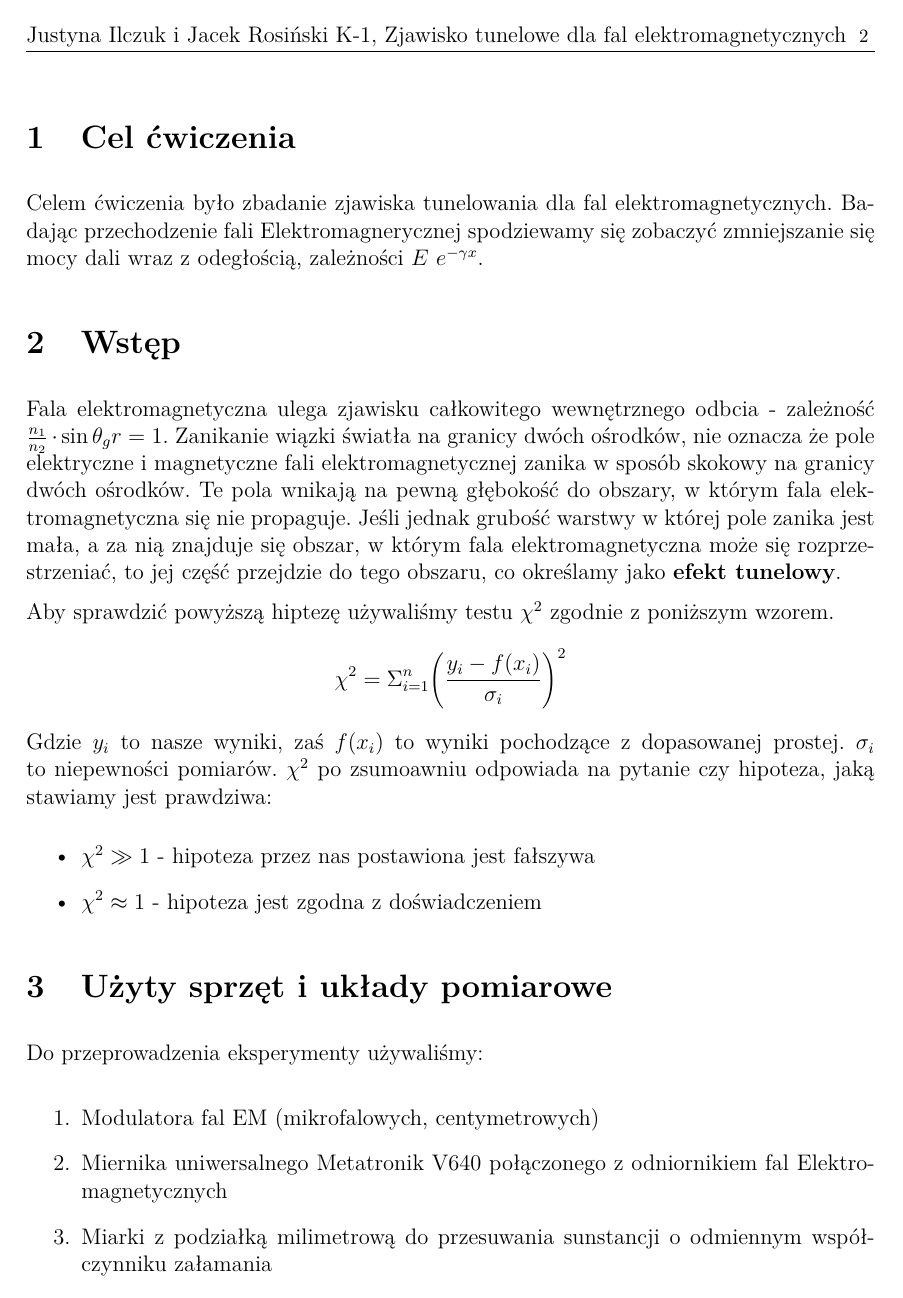
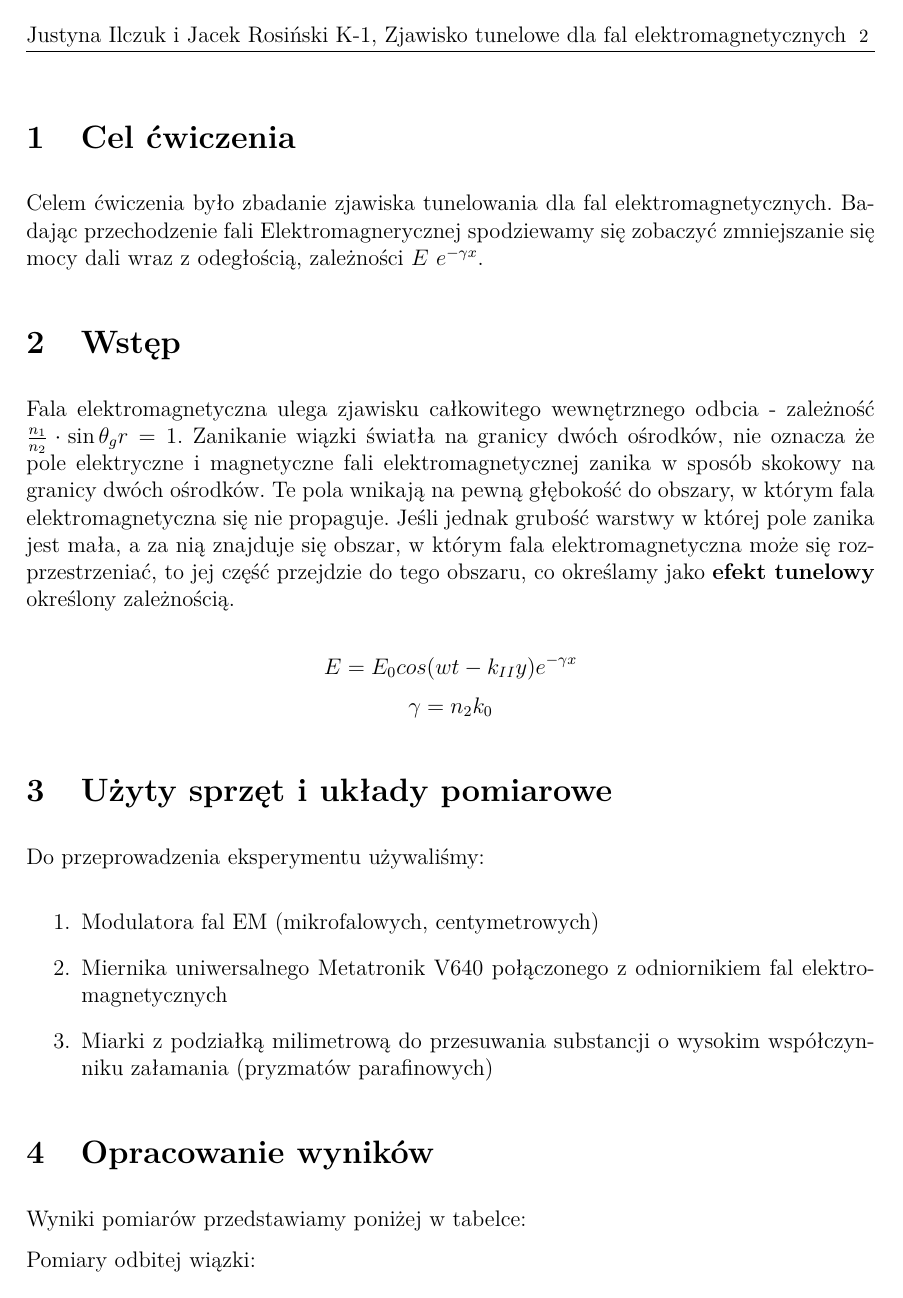
Before and after one commit to atteroTheGreatest/labfiz2, a LaTeX document (tunelowanie_fal_mikrofalowych/tunel.tex): page 2 of 5. Compiled offline with pdfLaTeX.

Commit message:
Minor refactor of report

```diff
--- a/tunelowanie_fal_mikrofalowych/tunel.tex
+++ b/tunelowanie_fal_mikrofalowych/tunel.tex
@@ -85,33 +85,24 @@ Celem ćwiczenia było zbadanie zjawiska tunelowania dla fal elektromagnetycznyc
 
 Fala elektromagnetyczna ulega zjawisku całkowitego wewnętrznego odbcia - zależność $\frac{n_1}{n_2}\cdot \sin \theta_gr = 1 $. Zanikanie wiązki światła na granicy dwóch ośrodków, nie oznacza że pole elektryczne i magnetyczne fali elektromagnetycznej zanika w sposób skokowy na granicy dwóch ośrodków. Te pola wnikają na pewną głębokość do obszary, w którym fala elektromagnetyczna się nie propaguje.
 %u są wzory których nie rozumiem więc ich nie zżynam
-Jeśli jednak grubość warstwy w której pole zanika jest mała, a za nią znajduje się obszar, w którym fala elektromagnetyczna może się rozprzestrzeniać, to jej część przejdzie do tego obszaru, co określamy jako \textbf{efekt tunelowy}.
+Jeśli jednak grubość warstwy w której pole zanika jest mała, a za nią znajduje się obszar, w którym fala elektromagnetyczna może się rozprzestrzeniać, to jej część przejdzie do tego obszaru, co określamy jako \textbf{efekt tunelowy} określony zależnością.
 
 
-%%%%%%%%%%%%%%%%%%%%%%%%%%%%%%%%%%%%%%%%%%%%%%%
-
-Aby sprawdzić powyższą hiptezę używaliśmy testu $\chi^2$ zgodnie z poniższym wzorem.
 $$
-\chi^2 = \Sigma_{i=1}^n {\left( \frac{y_i - f(x_i)}{\sigma_i} \right)}^2
+E = E_0cos(wt-k_{II}y)e^{-\gamma x} \\
 $$
-Gdzie $y_i$ to nasze wyniki, zaś $f(x_i)$ to wyniki pochodzące z dopasowanej prostej. $\sigma_i$ to niepewności pomiarów.
-$\chi^2$ po zsumoawniu odpowiada na pytanie czy hipoteza, jaką stawiamy jest prawdziwa:
-\begin{itemize}
-  \item $\chi^2 \gg 1$ - hipoteza przez nas postawiona jest fałszywa
-  \item $\chi^2 \approx 1$ - hipoteza jest zgodna z doświadczeniem
-\end{itemize}
-
-
-
+$$
+\gamma = n_2k_0
+$$
 
 \section{Użyty sprzęt i układy pomiarowe}
 
-Do przeprowadzenia eksperymenty używaliśmy:
+Do przeprowadzenia eksperymentu używaliśmy:
 
 \begin{enumerate}
   \item Modulatora fal EM (mikrofalowych, centymetrowych)
-  \item Miernika uniwersalnego Metatronik V640 połączonego z odniornikiem fal Elektromagnetycznych
-  \item Miarki z podziałką milimetrową do przesuwania sunstancji o odmiennym współczynniku załamania
+  \item Miernika uniwersalnego Metatronik V640 połączonego z odniornikiem fal elektromagnetycznych
+  \item Miarki z podziałką milimetrową do przesuwania substancji o wysokim współczynniku załamania  (pryzmatów parafinowych)
 
 \end{enumerate}
 
```
Also changed, not shown: tunelowanie_fal_mikrofalowych/tunel.tex (19 more changed lines).
